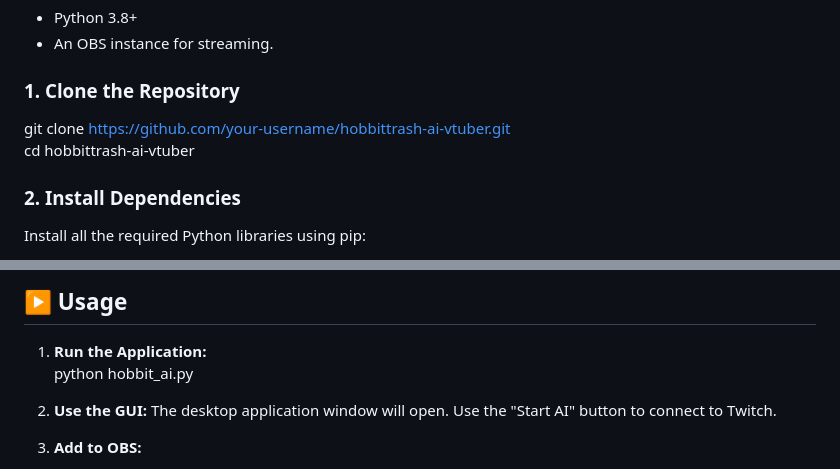
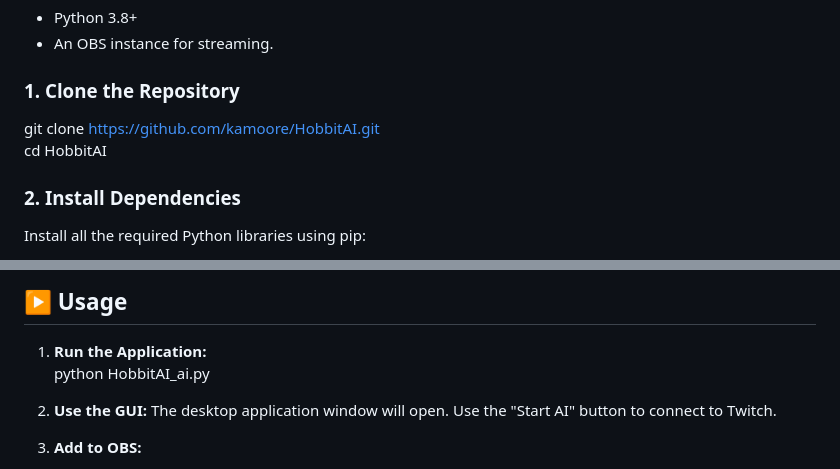
Before and after one commit to kamoore/HobbitAI, a Markdown page: README.md, 2 parts joined by grey strips. Drawn GitHub-style.

Commit message:
Update README.md
de-ai-slopified part 1 of ???

```diff
--- a/README.md
+++ b/README.md
@@ -35,8 +35,8 @@ The application is built on a modular Python architecture:
 
 ### **1\. Clone the Repository**
 
-git clone https://github.com/your-username/hobbittrash-ai-vtuber.git
-cd hobbittrash-ai-vtuber
+git clone https://github.com/kamoore/HobbitAI.git
+cd HobbitAI
 
 ### **2\. Install Dependencies**
 
@@ -57,7 +57,7 @@ All settings are managed in the config.ini file. Make a copy of config.example.i
 ## **▶️ Usage**
 
 1. **Run the Application:**
-   python hobbit\_ai.py
+   python HobbitAI\_ai.py
 
 2. **Use the GUI:** The desktop application window will open. Use the "Start AI" button to connect to Twitch.
 3. **Add to OBS:**
```
